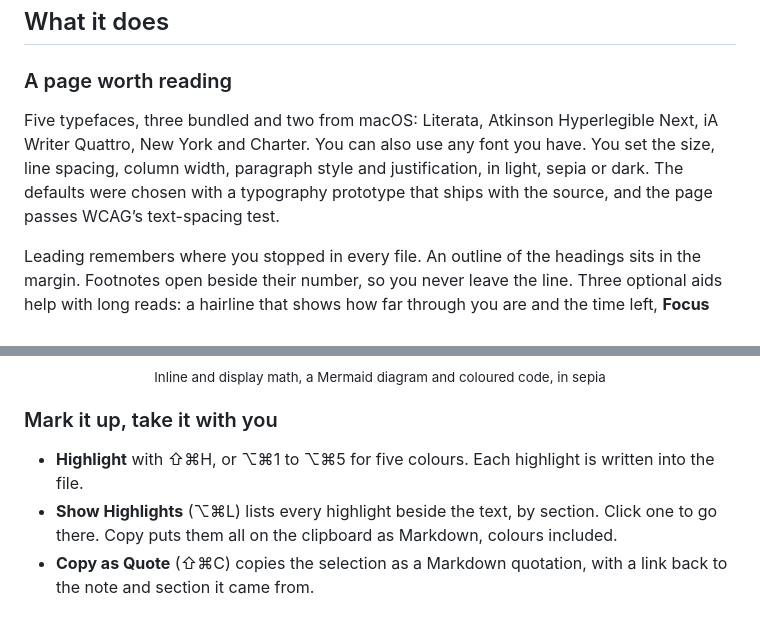
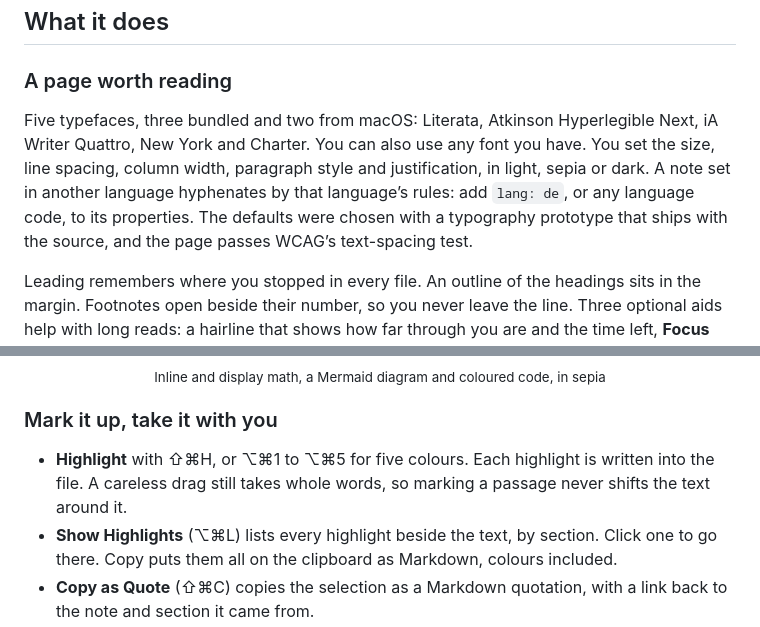
Before and after one commit to ifly-777/leading, a Markdown page: README.md, 2 parts joined by grey strips. Rendered like a GitHub page.

Commit message:
Describe per-note language and whole-word highlights in the README
Co-Authored-By: Claude Opus 5.5 <noreply@anthropic.com>

```diff
--- a/README.md
+++ b/README.md
@@ -40,7 +40,7 @@ The disk image has the same steps, with pictures, as *If macOS blocks Leading.pd
 
 ### A page worth reading
 
-Five typefaces, three bundled and two from macOS: Literata, Atkinson Hyperlegible Next, iA Writer Quattro, New York and Charter. You can also use any font you have. You set the size, line spacing, column width, paragraph style and justification, in light, sepia or dark. The defaults were chosen with a typography prototype that ships with the source, and the page passes WCAG’s text-spacing test.
+Five typefaces, three bundled and two from macOS: Literata, Atkinson Hyperlegible Next, iA Writer Quattro, New York and Charter. You can also use any font you have. You set the size, line spacing, column width, paragraph style and justification, in light, sepia or dark. A note set in another language hyphenates by that language’s rules: add `lang: de`, or any language code, to its properties. The defaults were chosen with a typography prototype that ships with the source, and the page passes WCAG’s text-spacing test.
 
 Leading remembers where you stopped in every file. An outline of the headings sits in the margin. Footnotes open beside their number, so you never leave the line. Three optional aids help with long reads: a hairline that shows how far through you are and the time left, **Focus** (⌘D), which dims all but the paragraph you are reading, and **Page by Page**, which moves a screen at a time.
 
@@ -75,7 +75,7 @@ All of it is bundled with the app, so nothing is fetched from the internet.
 
 ### Mark it up, take it with you
 
-- **Highlight** with ⇧⌘H, or ⌥⌘1 to ⌥⌘5 for five colours. Each highlight is written into the file.
+- **Highlight** with ⇧⌘H, or ⌥⌘1 to ⌥⌘5 for five colours. Each highlight is written into the file. A careless drag still takes whole words, so marking a passage never shifts the text around it.
 - **Show Highlights** (⌥⌘L) lists every highlight beside the text, by section. Click one to go there. Copy puts them all on the clipboard as Markdown, colours included.
 - **Copy as Quote** (⇧⌘C) copies the selection as a Markdown quotation, with a link back to the note and section it came from.
 - **Tick tasks** while reading. ⌘Z undoes a tick, as it undoes a highlight.
```
